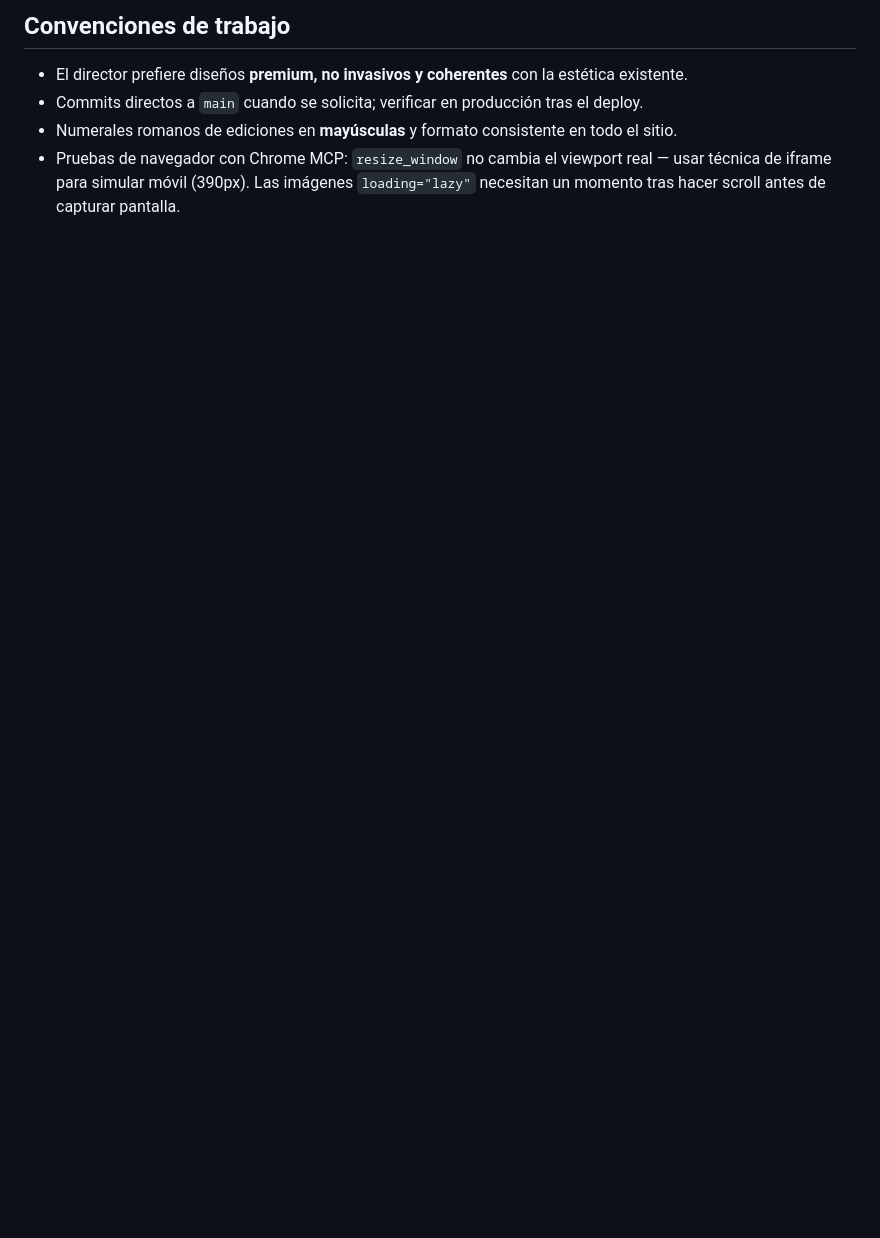
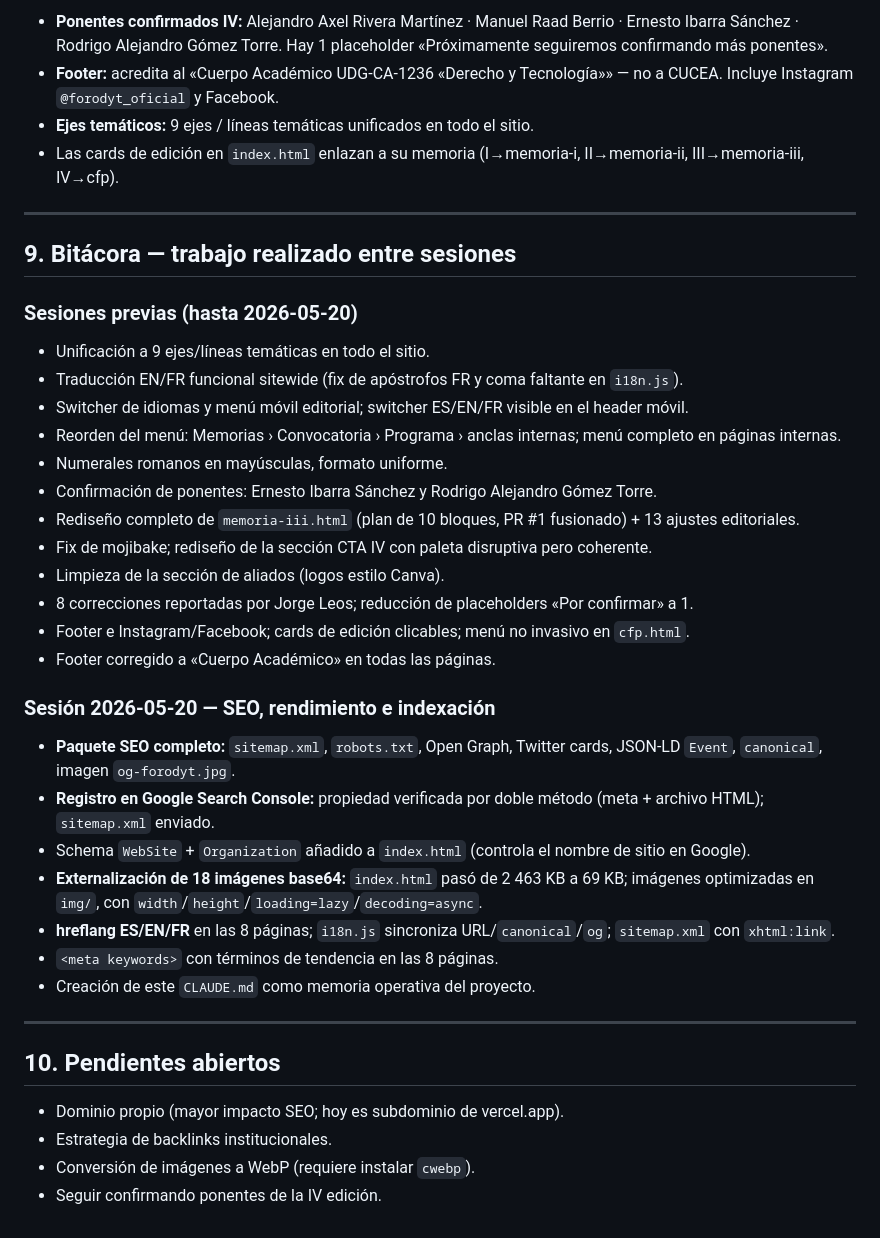
Before and after one commit to EmmanuelDelva/forodyt, a Markdown page: CLAUDE.md, the part around one of its changes. Drawn GitHub-style; blank space fills up the shorter version.

```diff
--- a/CLAUDE.md
+++ b/CLAUDE.md
@@ -80,7 +121,41 @@ Alejandro Axel Rivera Martínez · Manuel Raad Berrio · Ernesto Ibarra Sánchez
 
-## Convenciones de trabajo
+- **Ponentes confirmados IV:** Alejandro Axel Rivera Martínez · Manuel Raad Berrio · Ernesto Ibarra Sánchez · Rodrigo Alejandro Gómez Torre. Hay 1 placeholder «Próximamente seguiremos confirmando más ponentes».
+- **Footer:** acredita al «Cuerpo Académico UDG-CA-1236 «Derecho y Tecnología»» — no a CUCEA. Incluye Instagram `@forodyt_oficial` y Facebook.
+- **Ejes temáticos:** 9 ejes / líneas temáticas unificados en todo el sitio.
+- Las cards de edición en `index.html` enlazan a su memoria (I→memoria-i, II→memoria-ii, III→memoria-iii, IV→cfp).
 
-- El director prefiere diseños **premium, no invasivos y coherentes** con la estética existente.
-- Commits directos a `main` cuando se solicita; verificar en producción tras el deploy.
-- Numerales romanos de ediciones en **mayúsculas** y formato consistente en todo el sitio.
-- Pruebas de navegador con Chrome MCP: `resize_window` no cambia el viewport real — usar técnica de iframe para simular móvil (390px). Las imágenes `loading="lazy"` necesitan un momento tras hacer scroll antes de capturar pantalla.
+---
+
+## 9. Bitácora — trabajo realizado entre sesiones
+
+### Sesiones previas (hasta 2026-05-20)
+- Unificación a 9 ejes/líneas temáticas en todo el sitio.
+- Traducción EN/FR funcional sitewide (fix de apóstrofos FR y coma faltante en `i18n.js`).
+- Switcher de idiomas y menú móvil editorial; switcher ES/EN/FR visible en el header móvil.
+- Reorden del menú: Memorias › Convocatoria › Programa › anclas internas; menú completo en páginas internas.
+- Numerales romanos en mayúsculas, formato uniforme.
+- Confirmación de ponentes: Ernesto Ibarra Sánchez y Rodrigo Alejandro Gómez Torre.
+- Rediseño completo de `memoria-iii.html` (plan de 10 bloques, PR #1 fusionado) + 13 ajustes editoriales.
+- Fix de mojibake; rediseño de la sección CTA IV con paleta disruptiva pero coherente.
+- Limpieza de la sección de aliados (logos estilo Canva).
+- 8 correcciones reportadas por Jorge Leos; reducción de placeholders «Por confirmar» a 1.
+- Footer e Instagram/Facebook; cards de edición clicables; menú no invasivo en `cfp.html`.
+- Footer corregido a «Cuerpo Académico» en todas las páginas.
+
+### Sesión 2026-05-20 — SEO, rendimiento e indexación
+- **Paquete SEO completo:** `sitemap.xml`, `robots.txt`, Open Graph, Twitter cards, JSON-LD `Event`, `canonical`, imagen `og-forodyt.jpg`.
+- **Registro en Google Search Console:** propiedad verificada por doble método (meta + archivo HTML); `sitemap.xml` enviado.
+- Schema `WebSite` + `Organization` añadido a `index.html` (controla el nombre de sitio en Google).
+- **Externalización de 18 imágenes base64:** `index.html` pasó de 2 463 KB a 69 KB; imágenes optimizadas en `img/`, con `width`/`height`/`loading=lazy`/`decoding=async`.
+- **hreflang ES/EN/FR** en las 8 páginas; `i18n.js` sincroniza URL/`canonical`/`og`; `sitemap.xml` con `xhtml:link`.
+- `<meta keywords>` con términos de tendencia en las 8 páginas.
+- Creación de este `CLAUDE.md` como memoria operativa del proyecto.
+
+---
+
+## 10. Pendientes abiertos
+
+- Dominio propio (mayor impacto SEO; hoy es subdominio de vercel.app).
+- Estrategia de backlinks institucionales.
+- Conversión de imágenes a WebP (requiere instalar `cwebp`).
+- Seguir confirmando ponentes de la IV edición.
```
Also changed, not shown: other parts of CLAUDE.md (+92 -51 lines).
